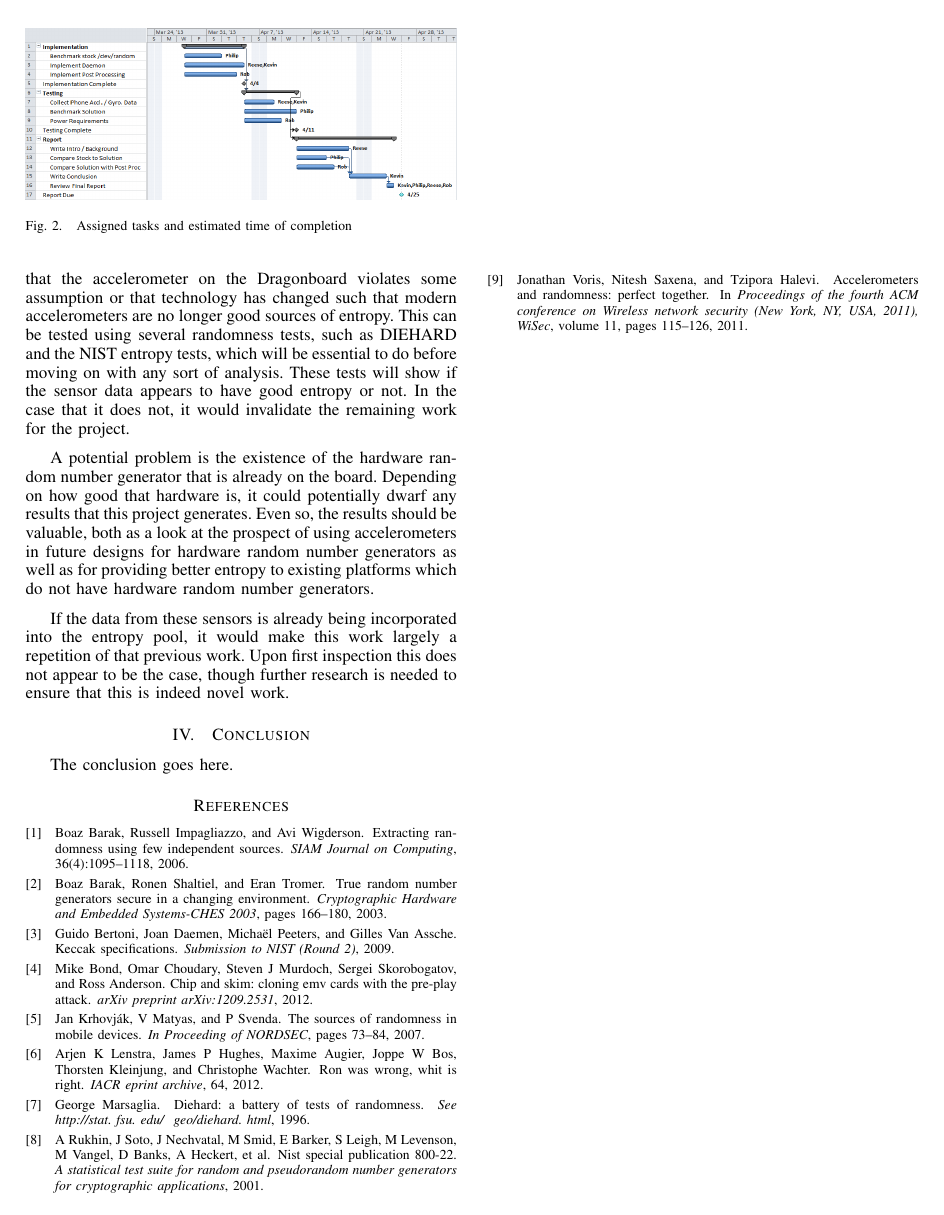
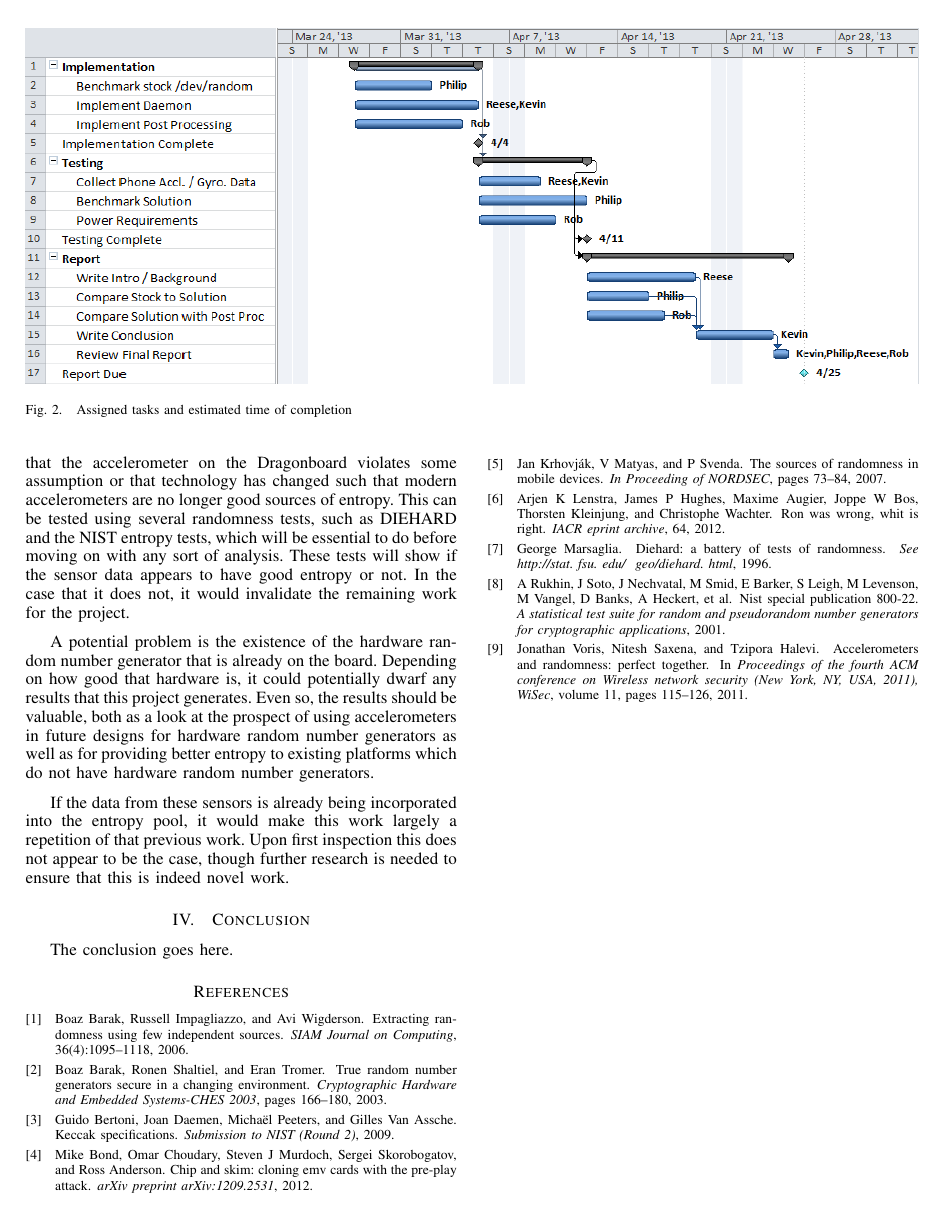
Before and after one commit to rlyerly/ECE5984_Project, a LaTeX paper (phase2/phase2.tex, which reads phase2/tasks.tex): page 3 of 3. Compiled offline with pdfLaTeX.

Commit message:
Fix the width of the chart.

```diff
--- a/phase2/tasks.tex
+++ b/phase2/tasks.tex
@@ -5,7 +5,7 @@ The work for the proposed solution will be broken down into three phases.  The f
 All of the tasks are laid out on the Ghantt chart shown
 
 \begin{figure*}[t]
-	\includegraphics[width=\columnwidth]{proj-ghantt-v3}
+	\includegraphics[width=\textwidth]{proj-ghantt-v3}
 	\caption{Assigned tasks and estimated time of completion}
 	\label{Ghantt Chart}
 \end{figure*}
```
